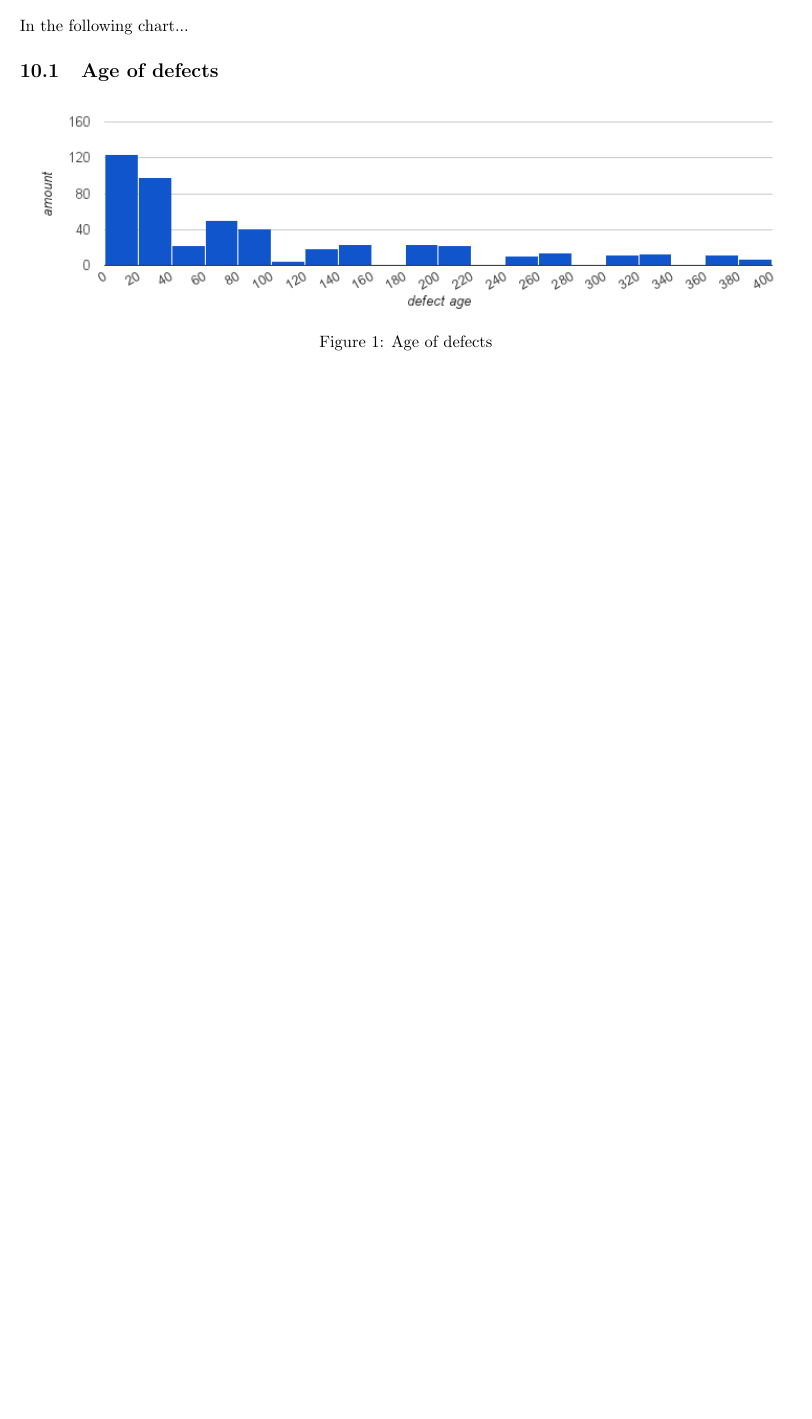
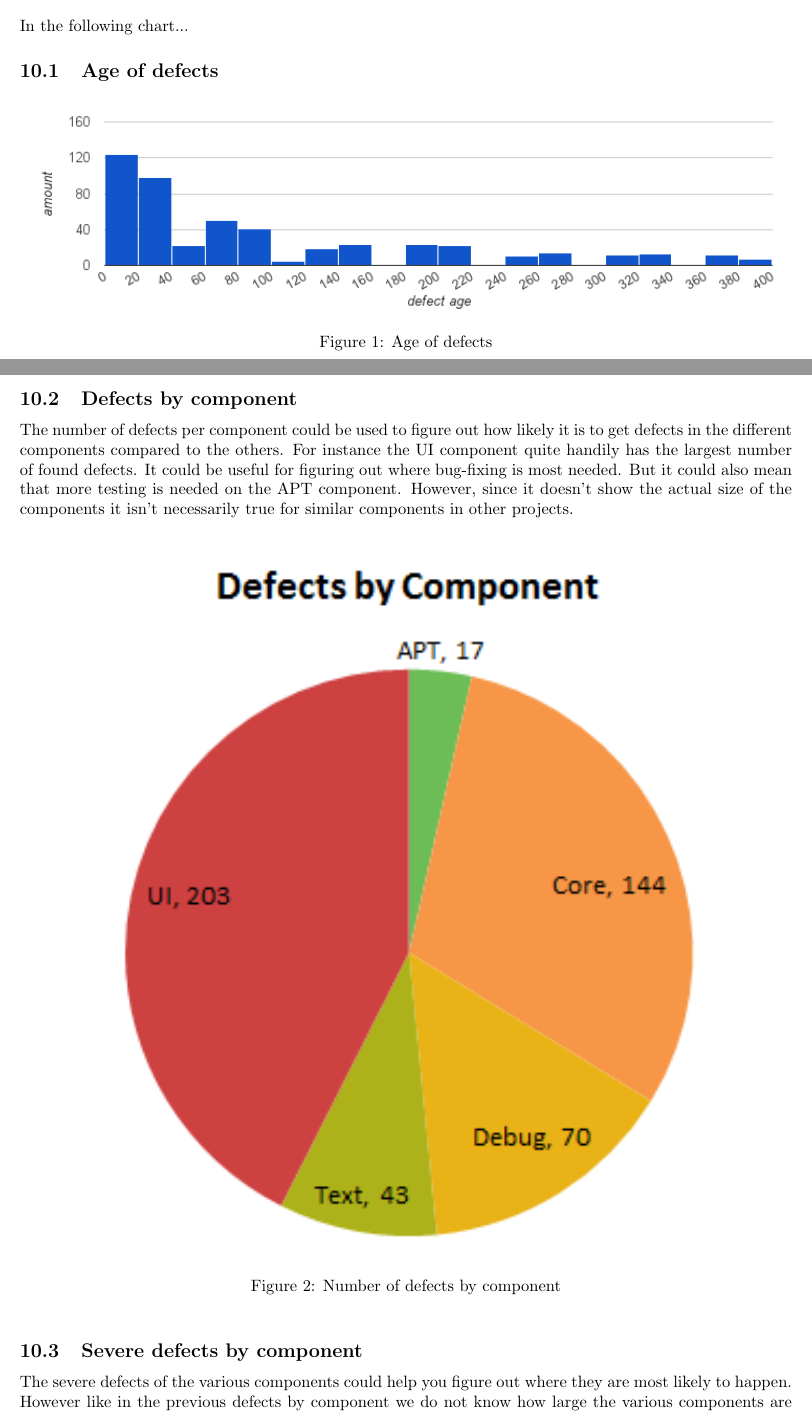
Before and after one commit to davidkron/LaserSimulatedTurretDocumentation, a LaTeX document (QualityPlan.tex): part of page 4 of 5 before the commit and two parts of pages 5 and 6 of 7 after it, the two joined at a grey line, cut so that both start at the same text, the shorter picture padded with empty space. Compiled offline with pdfLaTeX.

Commit message:
added defects by component and severe defects by component, including images.

```diff
--- a/QualityPlan.tex
+++ b/QualityPlan.tex
@@ -135,4 +135,16 @@ In the following chart...
 \caption{Age of defects}
 \end{figure}
 
+\subsection{Defects by component}
+The number of defects per component could be used to figure out how likely it is to get defects in the different components compared to the others.
+For instance the UI component quite handily has the largest number of found defects. It could be useful for figuring out where bug-fixing is most needed. But it could also mean that more testing is needed on the APT component.
+However, since it doesn't show the actual size of the components it isn't necessarily true for similar components in other projects.
+\begin{figure}[h]
+\center
+\includegraphics[width=160mm]{defects_by_component.png}
+\caption{Number of defects by component}
+\end{figure}
 
+\subsection{Severe defects by component}
+The severe defects of the various components could help you figure out where they are most likely to happen.
+However like in the previous defects by component we do not know how large the various components are which makes it less useful for our own project unless we create a similar diagram of our own defects.
@@ -139,3 +155,6 @@ In the following chart...
+\end{figure}
+
+%Compare the defects and severe defects per component "defect comparison.txt" in dropbox
 \subsection{Which months are most active and why?}
 The largest amount of defects were resolved in month 9 of 2011 but month 8 is not far behind.
 Because Eclipse had a large release in the end of month 6 (they make the big releases around the same time every year)it makes sense that there would be a plenty of feedback after a large release.
```
Also changed, not shown: defects_by_component.png (added), severe_defects_per_component.png (added), QualityPlan.tex (4 more changed lines).
